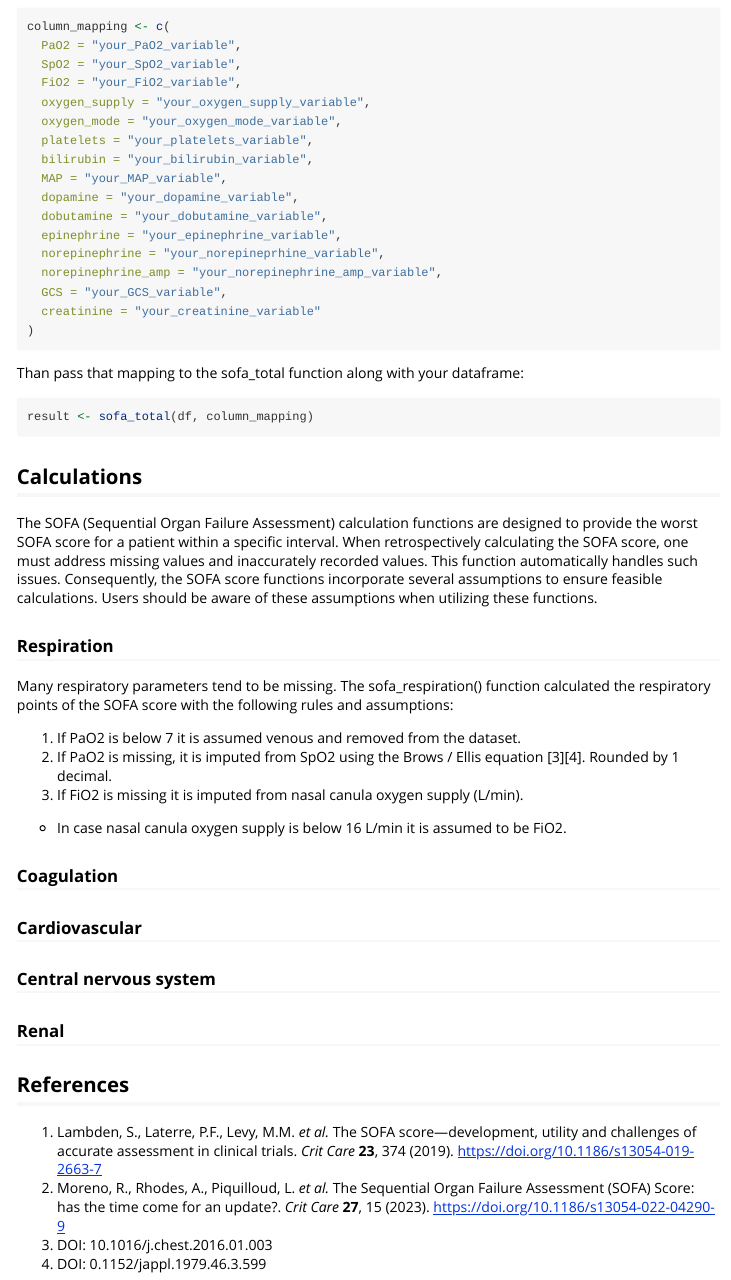
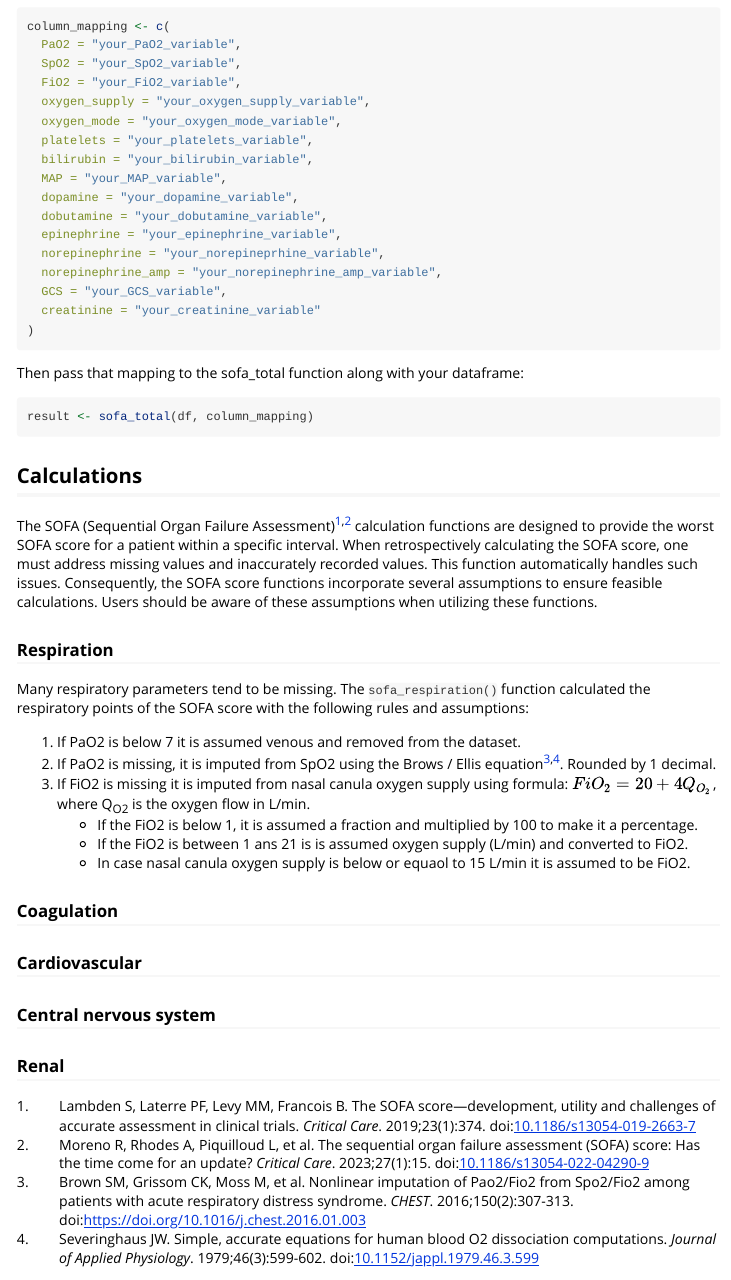
Before and after one commit to UMCG-SEH/acutelines.datatoolbox, an R Markdown document (vignettes/SOFA-score.Rmd): the page in a window 1100 px wide, from 510 px down before the commit and from 480 px down after it, so that both start at the same text. Rendered offline with R 4.5, knitr and Pandoc, with nearby package versions; folded parts are opened.

Commit message:
Created chanbgelog, updated description and documentation

````diff
--- a/vignettes/SOFA-score.Rmd
+++ b/vignettes/SOFA-score.Rmd
@@ -1,6 +1,9 @@
 ---
 title: "SOFA score calculation"
 output: rmarkdown::html_vignette
+bibliography: bibliography.bib
+link-citations: true
+csl: ama.csl
 vignette: >
   %\VignetteIndexEntry{SOFA score calculation}
   %\VignetteEngine{knitr::rmarkdown}
@@ -55,26 +59,29 @@ column_mapping <- c(
 )
 ```
 
-Than pass that mapping to the sofa_total function along with your dataframe:
+Then pass that mapping to the sofa_total function along with your dataframe:
 
 ``` R
 result <- sofa_total(df, column_mapping)
 ```
+</details>
 
 ## Calculations
-The SOFA (Sequential Organ Failure Assessment) calculation functions are designed to provide the worst SOFA score for a patient within a specific interval.
+The SOFA (Sequential Organ Failure Assessment) [@Lambden2019; @Moreno2023] calculation functions are designed to provide the worst SOFA score for a patient within a specific interval.
 When retrospectively calculating the SOFA score, one must address missing values and inaccurately recorded values. This function automatically handles such issues.
 Consequently, the SOFA score functions incorporate several assumptions to ensure feasible calculations. Users should be aware of these assumptions when utilizing
 these functions.
 
 ### Respiration
-Many respiratory parameters tend to be missing. The sofa_respiration() function calculated the respiratory points of the SOFA score
+Many respiratory parameters tend to be missing. The `sofa_respiration()` function calculated the respiratory points of the SOFA score
 with the following rules and assumptions:
 
 1. If PaO2 is below 7 it is assumed venous and removed from the dataset.
-2. If PaO2 is missing, it is imputed from SpO2 using the Brows / Ellis equation [3][4]. Rounded by 1 decimal.
-3. If FiO2 is missing it is imputed from nasal canula oxygen supply (L/min).
- * In case nasal canula oxygen supply is below 16 L/min it is assumed to be FiO2.
+2. If PaO2 is missing, it is imputed from SpO2 using the Brows / Ellis equation [@BROWN2016307; @severinghaus1979]. Rounded by 1 decimal.
+3. If FiO2 is missing it is imputed from nasal canula oxygen supply using formula: $FiO_2 = 20+4Q_{O_2}$, where Q~O2~ is the oxygen flow in L/min.
+    + If the FiO2 is below 1, it is assumed a fraction and multiplied by 100 to make it a percentage.\
+    + If the FiO2 is between 1 ans 21 is is assumed oxygen supply (L/min) and converted to FiO2.
+    + In case nasal canula oxygen supply is below or equaol to 15 L/min it is assumed to be FiO2.
 
 ### Coagulation
 
@@ -83,9 +90,3 @@ with the following rules and assumptions:
 ### Central nervous system
 
 ### Renal
-
-## References
-1. Lambden, S., Laterre, P.F., Levy, M.M. *et al.* The SOFA score—development, utility and challenges of accurate assessment in clinical trials. *Crit Care* **23**, 374 (2019). https://doi.org/10.1186/s13054-019-2663-7
-2. Moreno, R., Rhodes, A., Piquilloud, L. *et al.* The Sequential Organ Failure Assessment (SOFA) Score: has the time come for an update?. *Crit Care* **27**, 15 (2023). https://doi.org/10.1186/s13054-022-04290-9
-3. DOI: 10.1016/j.chest.2016.01.003
-4. DOI: 0.1152/jappl.1979.46.3.599
--- /dev/null
+++ b/vignettes/bibliography.bib
@@ -0,0 +1,16 @@
+@Article{Lambden2019,
+    author={Lambden, Simon
+    and Laterre, Pierre Francois
+    and Levy, Mitchell M.
+    and Francois, Bruno},
+    title={The SOFA score---development, utility and challenges of accurate assessment in clinical trials},
+    journal={Critical Care},
+    year={2019},
+    month={Nov},
+    day={27},
+    volume={23},
+    number={1},
+    pages={374},
+    abstract={The Sequential Organ Failure Assessment or SOFA score was developed to assess the acute morbidity of critical illness at a population level and has been widely validated as a tool for this purpose across a range of healthcare settings and environments.},
+    issn={1364-8535},
+    doi={10.1186/s13054-019-2663-7},
@@ -0,0 +22,17 @@
+    and Rhodes, Andrew
+    and Piquilloud, Lise
+    and Hernandez, Glenn
+    and Takala, Jukka
+    and Gershengorn, Hayley B.
+    and Tavares, Miguel
+    and Coopersmith, Craig M.
+    and Myatra, Sheila N.
+    and Singer, Mervyn
+    and Rezende, Ederlon
+    and Prescott, Hallie C.
+    and Soares, M{\'a}rcio
+    and Timsit, Jean-Fran{\c{c}}ois
+    and de Lange, Dylan W.
+    and Jung, Christian
+    and De Waele, Jan J.
+    and Martin, Greg S.
@@ -0,0 +42,28 @@
+    and McLean, Anthony S.
+    and Vincent, Jean-Louis},
+    title={The Sequential Organ Failure Assessment (SOFA) Score: has the time come for an update?},
+    journal={Critical Care},
+    year={2023},
+    month={Jan},
+    day={13},
+    volume={27},
+    number={1},
+    pages={15},
+    abstract={The Sequential Organ Failure Assessment (SOFA) score was developed more than 25 years ago to provide a simple method of assessing and monitoring organ dysfunction in critically ill patients. Changes in clinical practice over the last few decades, with new interventions and a greater focus on non-invasive monitoring systems, mean it is time to update the SOFA score. As a first step in this process, we propose some possible new variables that could be included in a SOFA 2.0. By so doing, we hope to stimulate debate and discussion to move toward a new, properly validated score that will be fit for modern practice.},
+    issn={1364-8535},
+    doi={10.1186/s13054-022-04290-9},
+    url={https://doi.org/10.1186/s13054-022-04290-9}
+}
+
+@article{BROWN2016307,
+    title = {Nonlinear Imputation of Pao2/Fio2 From Spo2/Fio2 Among Patients With Acute Respiratory Distress Syndrome},
+    journal = {CHEST},
+    volume = {150},
+    number = {2},
+    pages = {307-313},
+    year = {2016},
+    issn = {0012-3692},
+    doi = {https://doi.org/10.1016/j.chest.2016.01.003},
+    url = {https://www.sciencedirect.com/science/article/pii/S001236921600458X},
+    author = {Samuel M. Brown and Colin K. Grissom and Marc Moss and Todd W. Rice and David Schoenfeld and Peter C. Hou and B. Taylor Thompson and Roy G. Brower},
+    keywords = {acute respiratory distress syndrome, pulse oximetry, respiratory failure, severity scores},
@@ -0,0 +73,16 @@
+    Using data from three ARDS Network studies, we analyzed the enrollment arterial blood gas measurements to compare nonlinear with linear and log-linear imputation methods of estimating Pao2 from percent saturation of hemoglobin with oxygen as measured by pulse oximetry (Spo2). We compared mortality on the basis of various measured and imputed Pao2/Fio2 ratio cutoffs to ensure clinical equivalence.
+    Results
+    We studied 1,184 patients, in 707 of whom the Spo2 ≤ 96%. Nonlinear imputation from the Spo2/Fio2 ratio resulted in lower error than linear or log-linear imputation (P < .001) for patients with Spo2 ≤ 96% but was equivalent to log-linear imputation in all patients. Ninety-day hospital mortality was 26% to 30%, depending on the Pao2/Fio2 ratio, whether nonlinearly imputed or measured. On multivariate regression, the association between imputed and measured Pao2 varied by use of vasopressors and Spo2.
+    Conclusions
+    A nonlinear equation more accurately imputes Pao2/Fio2 from Spo2/Fio2 than linear or log-linear equations, with similar observed hospital mortality depending on Spo2/Fio2 ratio vs measured Pao2/Fio2 ratios. While further refinement through prospective validation is indicated, a nonlinear imputation appears superior to prior approaches to imputation.}
+}
+
+@article{severinghaus1979,
+    author = {Severinghaus, J. W.},
+    title = {Simple, accurate equations for human blood O2 dissociation computations},
+    journal = {Journal of Applied Physiology},
+    volume = {46},
+    number = {3},
+    pages = {599-602},
+    year = {1979},
+    doi = {10.1152/jappl.1979.46.3.599},
@@ -0,0 +96,2 @@
+    abstract = { Hill's equation can be slightly modified to fit the standard human blood O2 dissociation curve to within plus or minus 0.0055 fractional saturation (S) from O less than S less than 1. Other modifications of Hill's equation may be used to compute Po2 (Torr) from S (Eq. 2), and the temperature coefficient of Po2 (Eq. 3). Variations of the Bohr coefficient with Po2 are given by Eq. 4. S = (((Po2(3) + 150 Po2)(-1) x 23,400) + 1)(-1) (1) In Po2 = 0.385 In (S-1 - 1)(-1) + 3.32 - (72 S)(-1) - 0.17(S6) (2) DELTA In Po2/delta T = 0.058 ((0.243 X Po2/100)(3.88) + 1)(-1) + 0.013 (3) delta In Po2/delta pH = (Po2/26.6)(0.184) - 2.2 (4) Procedures are described to determine Po2 and S of blood iteratively after extraction or addition of a defined amount of O2 and to compute P50 of blood from a single sample after measuring Po2, pH, and S. }
+}
````
Also changed, not shown: NEWS.md (added, +11 -0 lines), R/sofa.r (+0 -1 lines), docs/pkgdown.yml, docs/search.json, vignettes/ama.csl (added), vignettes/SOFA-score.Rmd (5 more changed lines), vignettes/bibliography.bib (18 more changed lines), 34 other files.
